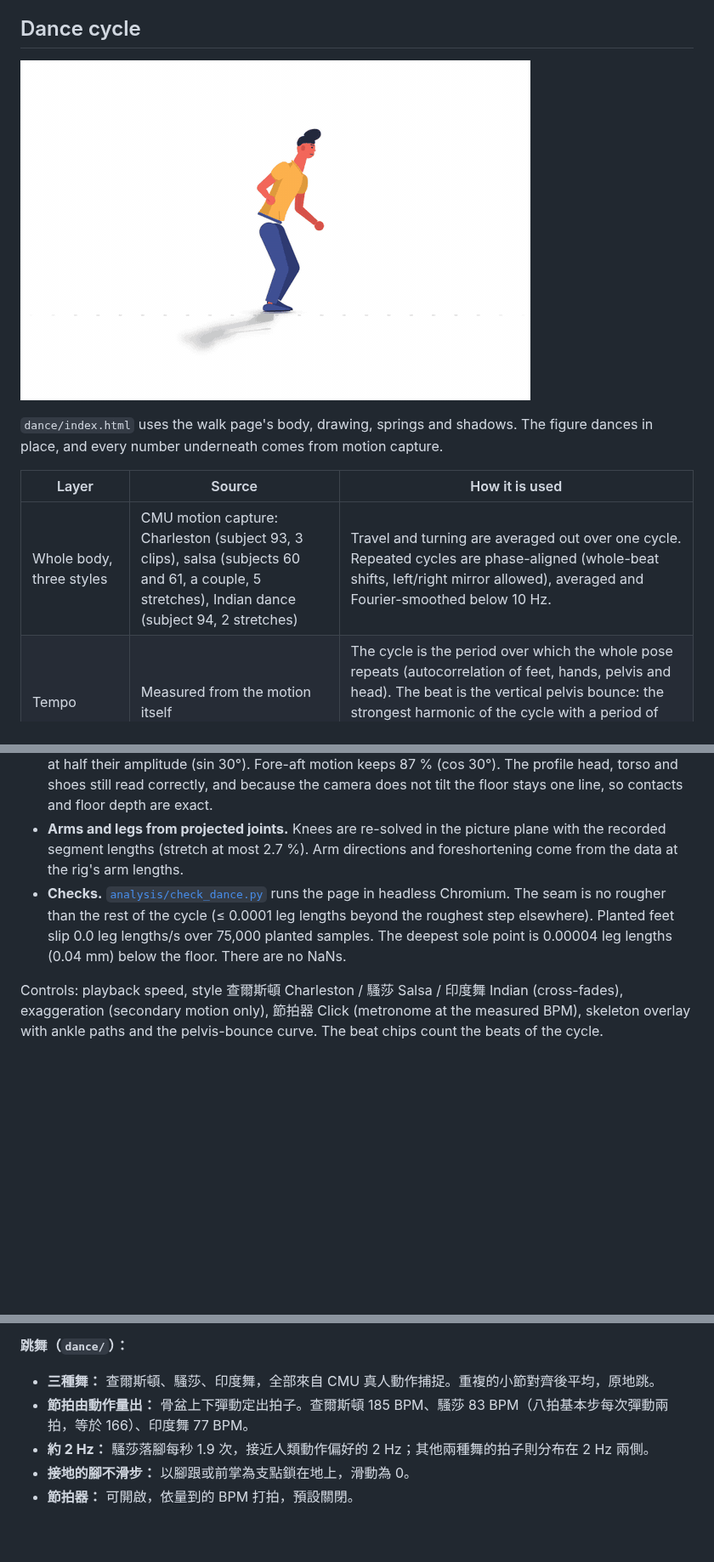
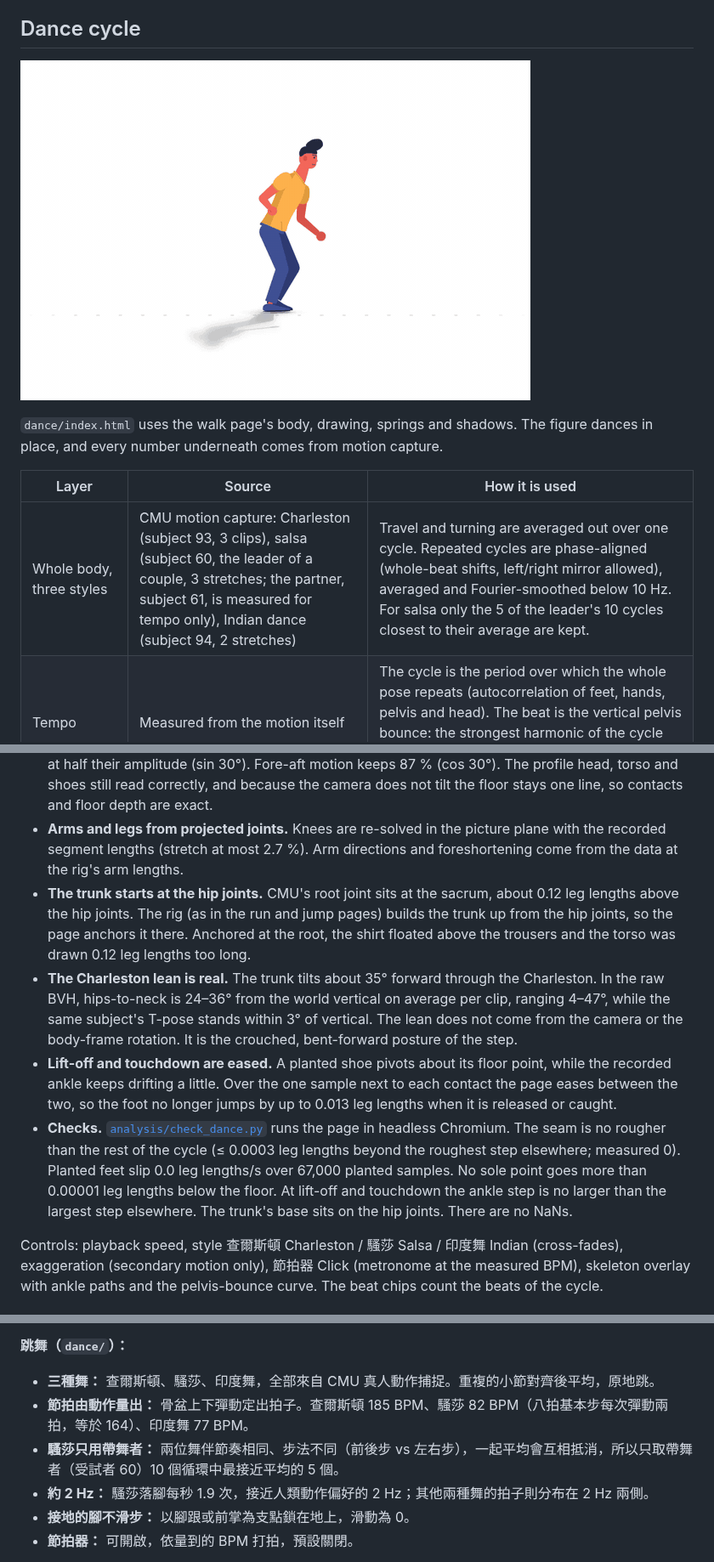
Before and after one commit to htlin222/walk-cycle-animation, a Markdown page: README.md, 3 parts joined by grey strips. Shown at 85% size. Rendered like a GitHub page; pictures changed too: assets/dance-cycle.gif; blank space fills up the shorter version.

```diff
--- a/README.md
+++ b/README.md
@@ -279,7 +279,7 @@ Controls: playback speed, 原地跳 CMJ / 立定跳遠 broad jump (the switch wa
 
 | Layer | Source | How it is used |
 |---|---|---|
-| Whole body, three styles | CMU motion capture: Charleston (subject 93, 3 clips), salsa (subjects 60 and 61, a couple, 5 stretches), Indian dance (subject 94, 2 stretches) | Travel and turning are averaged out over one cycle. Repeated cycles are phase-aligned (whole-beat shifts, left/right mirror allowed), averaged and Fourier-smoothed below 10 Hz. |
+| Whole body, three styles | CMU motion capture: Charleston (subject 93, 3 clips), salsa (subject 60, the leader of a couple, 3 stretches; the partner, subject 61, is measured for tempo only), Indian dance (subject 94, 2 stretches) | Travel and turning are averaged out over one cycle. Repeated cycles are phase-aligned (whole-beat shifts, left/right mirror allowed), averaged and Fourier-smoothed below 10 Hz. For salsa only the 5 of the leader's 10 cycles closest to their average are kept. |
 | Tempo | Measured from the motion itself | The cycle is the period over which the whole pose repeats (autocorrelation of feet, hands, pelvis and head). The beat is the vertical pelvis bounce: the strongest harmonic of the cycle with a period of 0.3–1.2 s. Sample 0 of every loop is a bounce trough, so it falls on a beat. |
 | Feet | Contacts detected from foot height and speed | A planted shoe pivots on its heel (toes up) or its ball (heel up) around one stored floor point per contact, so it cannot slide. Swing is corrected with Hermite blends. |
 | Metronome | WebAudio, no audio files | Optional click on every measured beat (accent on beat 1), scheduled from the animation's own clock. Off by default. |
@@ -307,7 +309,10 @@ Human movement to music clusters near 2 Hz (120 per minute). Free locomotion ove
 - **The seam is the recording's own.** Each cycle is cut with a quarter cycle of what came before and after it. Around the loop point the average of "the cycle running on" cross-fades into "the next cycle, as it was approached". Without this, the drift left after averaging becomes a kink at beat 1.
 - **A 30° camera.** The motion is 3D but the rig is a 2D profile drawing. The camera stays horizontal and turns 30° from profile toward the dancer's front. Lateral steps, the salsa hold and raised arms show at half their amplitude (sin 30°). Fore-aft motion keeps 87 % (cos 30°). The profile head, torso and shoes still read correctly, and because the camera does not tilt the floor stays one line, so contacts and floor depth are exact.
 - **Arms and legs from projected joints.** Knees are re-solved in the picture plane with the recorded segment lengths (stretch at most 2.7 %). Arm directions and foreshortening come from the data at the rig's arm lengths.
-- **Checks.** [`analysis/check_dance.py`](analysis/check_dance.py) runs the page in headless Chromium. The seam is no rougher than the rest of the cycle (≤ 0.0001 leg lengths beyond the roughest step elsewhere). Planted feet slip 0.0 leg lengths/s over 75,000 planted samples. The deepest sole point is 0.00004 leg lengths (0.04 mm) below the floor. There are no NaNs.
+- **The trunk starts at the hip joints.** CMU's root joint sits at the sacrum, about 0.12 leg lengths above the hip joints. The rig (as in the run and jump pages) builds the trunk up from the hip joints, so the page anchors it there. Anchored at the root, the shirt floated above the trousers and the torso was drawn 0.12 leg lengths too long.
+- **The Charleston lean is real.** The trunk tilts about 35° forward through the Charleston. In the raw BVH, hips-to-neck is 24–36° from the world vertical on average per clip, ranging 4–47°, while the same subject's T-pose stands within 3° of vertical. The lean does not come from the camera or the body-frame rotation. It is the crouched, bent-forward posture of the step.
+- **Lift-off and touchdown are eased.** A planted shoe pivots about its floor point, while the recorded ankle keeps drifting a little. Over the one sample next to each contact the page eases between the two, so the foot no longer jumps by up to 0.013 leg lengths when it is released or caught.
+- **Checks.** [`analysis/check_dance.py`](analysis/check_dance.py) runs the page in headless Chromium. The seam is no rougher than the rest of the cycle (≤ 0.0003 leg lengths beyond the roughest step elsewhere; measured 0). Planted feet slip 0.0 leg lengths/s over 67,000 planted samples. No sole point goes more than 0.00001 leg lengths below the floor. At lift-off and touchdown the ankle step is no larger than the largest step elsewhere. The trunk's base sits on the hip joints. There are no NaNs.
 
 Controls: playback speed, style 查爾斯頓 Charleston / 騷莎 Salsa / 印度舞 Indian (cross-fades), exaggeration (secondary motion only), 節拍器 Click (metronome at the measured BPM), skeleton overlay with ankle paths and the pelvis-bounce curve. The beat chips count the beats of the cycle.
 
@@ -463,7 +468,8 @@ Pitching pipeline: `python analysis/pitch_obp.py --download --embed`, then `pyth
 **跳舞（`dance/`）：**
 
 - **三種舞：** 查爾斯頓、騷莎、印度舞，全部來自 CMU 真人動作捕捉。重複的小節對齊後平均，原地跳。
-- **節拍由動作量出：** 骨盆上下彈動定出拍子。查爾斯頓 185 BPM、騷莎 83 BPM（八拍基本步每次彈動兩拍，等於 166）、印度舞 77 BPM。
+- **節拍由動作量出：** 骨盆上下彈動定出拍子。查爾斯頓 185 BPM、騷莎 82 BPM（八拍基本步每次彈動兩拍，等於 164）、印度舞 77 BPM。
+- **騷莎只用帶舞者：** 兩位舞伴節奏相同、步法不同（前後步 vs 左右步），一起平均會互相抵消，所以只取帶舞者（受試者 60）10 個循環中最接近平均的 5 個。
 - **約 2 Hz：** 騷莎落腳每秒 1.9 次，接近人類動作偏好的 2 Hz；其他兩種舞的拍子則分布在 2 Hz 兩側。
 - **接地的腳不滑步：** 以腳跟或前掌為支點鎖在地上，滑動為 0。
 - **節拍器：** 可開啟，依量到的 BPM 打拍，預設關閉。
```
Also changed, not shown: other parts of README.md (+9 -7 lines), dance/README.md (+17 -11 lines), assets/dance-og.png, 4 other files.
